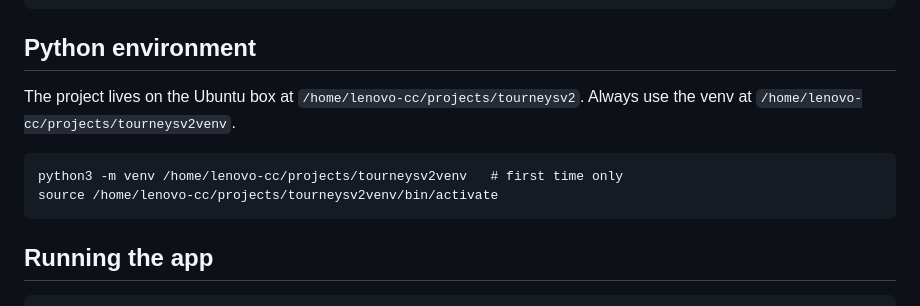
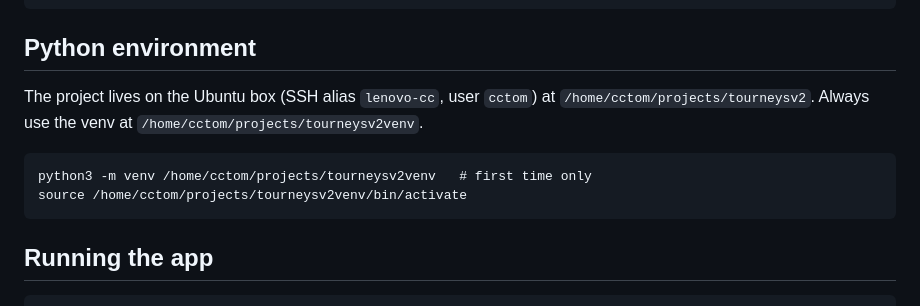
Before and after one commit to moodinis/lostballdad, a Markdown page: CLAUDE.md, the part around the change. GitHub-like rendering.

Commit message:
Correct Ubuntu paths in CLAUDE.md (user cctom)
Co-Authored-By: Claude Opus 5.5 <noreply@anthropic.com>

````diff
--- a/CLAUDE.md
+++ b/CLAUDE.md
@@ -46,11 +46,11 @@ tourneysv2/
 
 ## Python environment
 
-The project lives on the Ubuntu box at `/home/lenovo-cc/projects/tourneysv2`. Always use the venv at `/home/lenovo-cc/projects/tourneysv2venv`.
+The project lives on the Ubuntu box (SSH alias `lenovo-cc`, user `cctom`) at `/home/cctom/projects/tourneysv2`. Always use the venv at `/home/cctom/projects/tourneysv2venv`.
 
 ```
-python3 -m venv /home/lenovo-cc/projects/tourneysv2venv   # first time only
-source /home/lenovo-cc/projects/tourneysv2venv/bin/activate
+python3 -m venv /home/cctom/projects/tourneysv2venv   # first time only
+source /home/cctom/projects/tourneysv2venv/bin/activate
 ```
 
 ## Running the app
````
